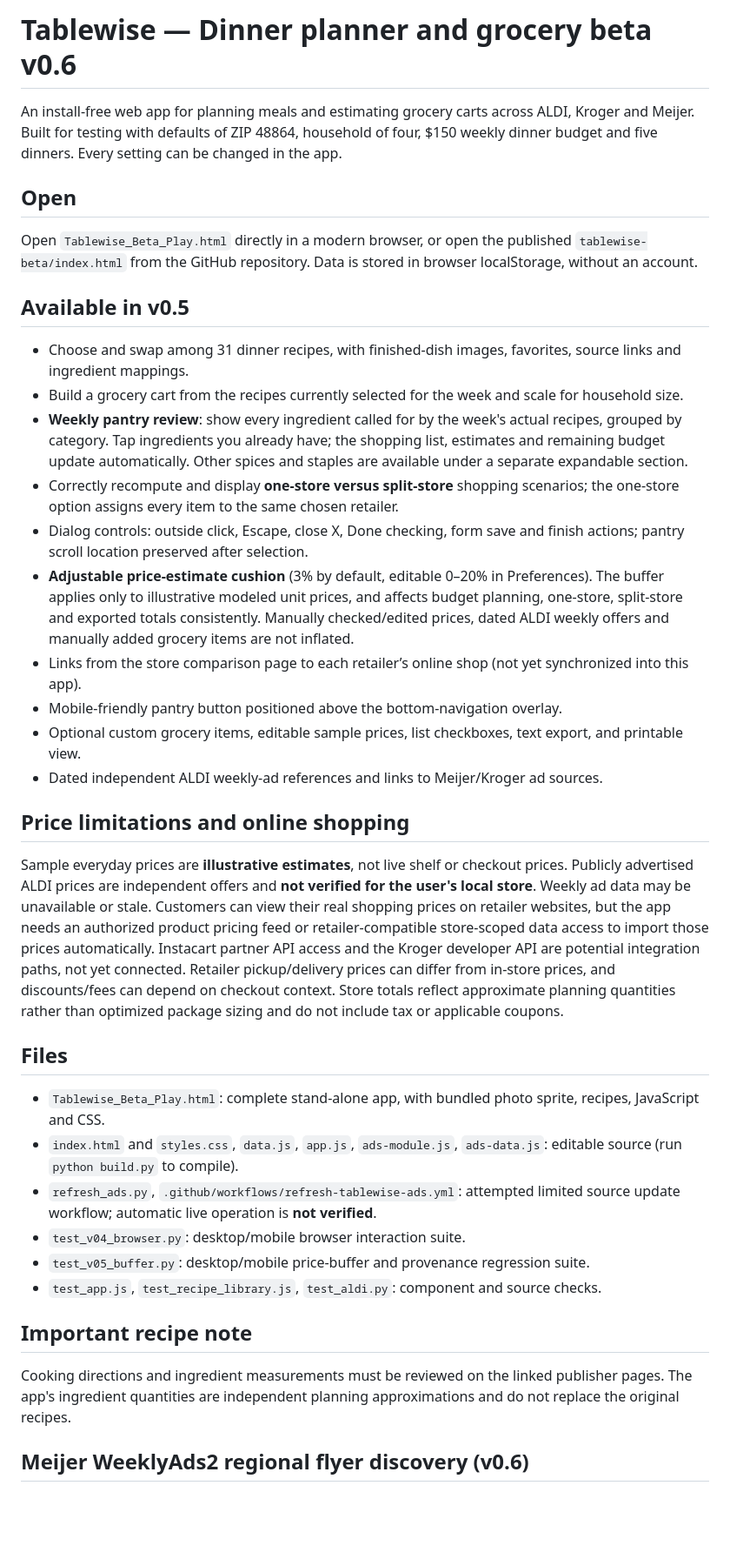
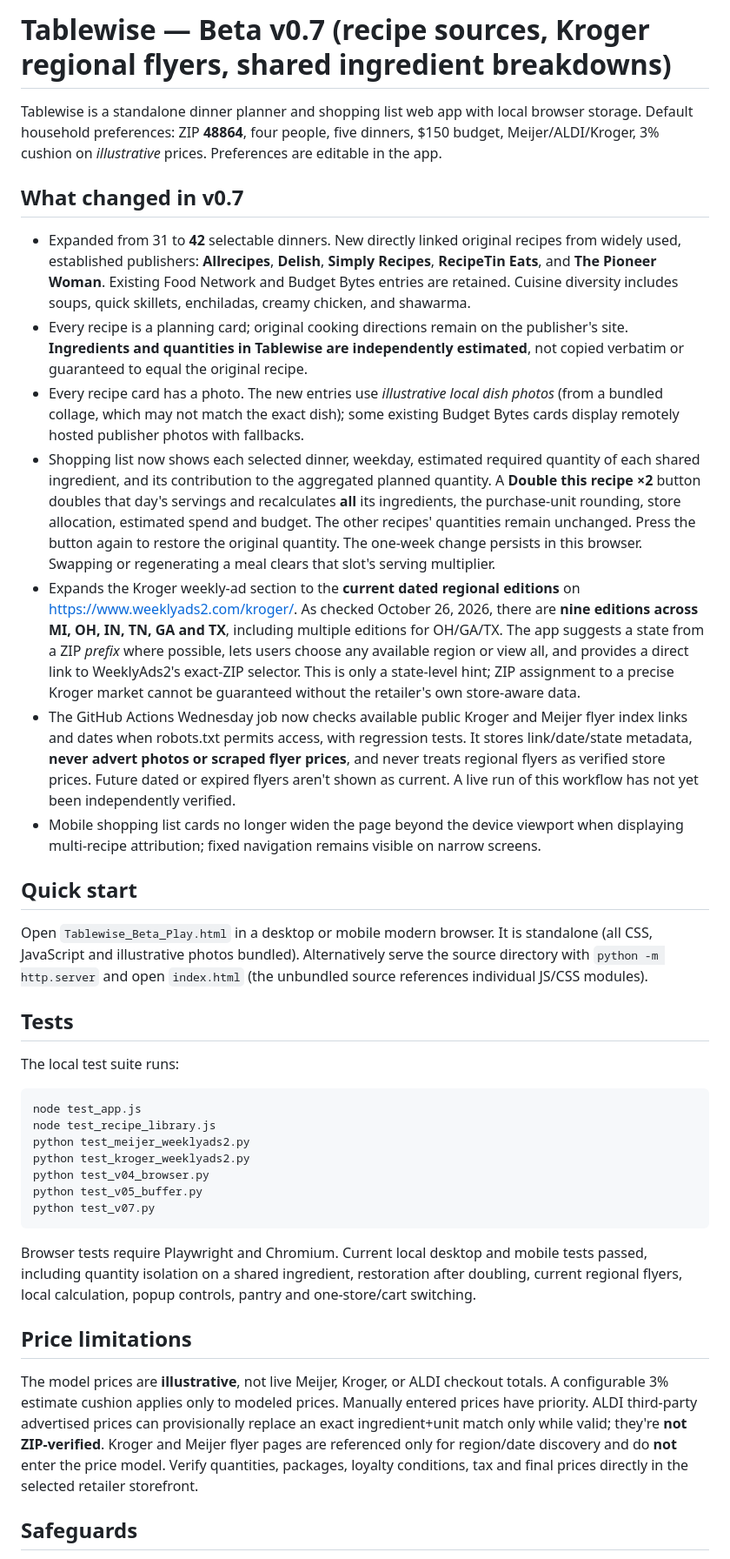
Before and after one commit to impulse456-byte/bloom-rescue, a Markdown page: tablewise-beta/README.md, the part around one of its changes. Shown at 87% size. Rendered like a GitHub page; blank space fills up the shorter version.

Commit message:
Document Tablewise v0.7 recipe sourcing, Kroger region selection and shopping attribution

````diff
--- a/tablewise-beta/README.md
+++ b/tablewise-beta/README.md
@@ -1,40 +1,40 @@
-# Tablewise — Dinner planner and grocery beta v0.6
+# Tablewise — Beta v0.7 (recipe sources, Kroger regional flyers, shared ingredient breakdowns)
 
-An install-free web app for planning meals and estimating grocery carts across ALDI, Kroger and Meijer. Built for testing with defaults of ZIP 48864, household of four, $150 weekly dinner budget and five dinners. Every setting can be changed in the app.
+Tablewise is a standalone dinner planner and shopping list web app with local browser storage. Default household preferences: ZIP **48864**, four people, five dinners, $150 budget, Meijer/ALDI/Kroger, 3% cushion on *illustrative* prices. Preferences are editable in the app.
 
-## Open
+## What changed in v0.7
 
-Open `Tablewise_Beta_Play.html` directly in a modern browser, or open the published `tablewise-beta/index.html` from the GitHub repository. Data is stored in browser localStorage, without an account.
+- Expanded from 31 to **42** selectable dinners. New directly linked original recipes from widely used, established publishers: **Allrecipes**, **Delish**, **Simply Recipes**, **RecipeTin Eats**, and **The Pioneer Woman**. Existing Food Network and Budget Bytes entries are retained. Cuisine diversity includes soups, quick skillets, enchiladas, creamy chicken, and shawarma.
+- Every recipe is a planning card; original cooking directions remain on the publisher's site. **Ingredients and quantities in Tablewise are independently estimated**, not copied verbatim or guaranteed to equal the original recipe.
+- Every recipe card has a photo. The new entries use *illustrative local dish photos* (from a bundled collage, which may not match the exact dish); some existing Budget Bytes cards display remotely hosted publisher photos with fallbacks.
+- Shopping list now shows each selected dinner, weekday, estimated required quantity of each shared ingredient, and its contribution to the aggregated planned quantity. A **Double this recipe ×2** button doubles that day's servings and recalculates **all** its ingredients, the purchase-unit rounding, store allocation, estimated spend and budget. The other recipes' quantities remain unchanged. Press the button again to restore the original quantity. The one-week change persists in this browser. Swapping or regenerating a meal clears that slot's serving multiplier.
+- Expands the Kroger weekly-ad section to the **current dated regional editions** on https://www.weeklyads2.com/kroger/. As checked October 26, 2026, there are **nine editions across MI, OH, IN, TN, GA and TX**, including multiple editions for OH/GA/TX. The app suggests a state from a ZIP *prefix* where possible, lets users choose any available region or view all, and provides a direct link to WeeklyAds2's exact-ZIP selector. This is only a state-level hint; ZIP assignment to a precise Kroger market cannot be guaranteed without the retailer's own store-aware data.
+- The GitHub Actions Wednesday job now checks available public Kroger and Meijer flyer index links and dates when robots.txt permits access, with regression tests. It stores link/date/state metadata, **never advert photos or scraped flyer prices**, and never treats regional flyers as verified store prices. Future dated or expired flyers aren't shown as current. A live run of this workflow has not yet been independently verified.
+- Mobile shopping list cards no longer widen the page beyond the device viewport when displaying multi-recipe attribution; fixed navigation remains visible on narrow screens.
 
-## Available in v0.5
+## Quick start
 
-- Choose and swap among 31 dinner recipes, with finished-dish images, favorites, source links and ingredient mappings.
-- Build a grocery cart from the recipes currently selected for the week and scale for household size.
-- **Weekly pantry review**: show every ingredient called for by the week's actual recipes, grouped by category. Tap ingredients you already have; the shopping list, estimates and remaining budget update automatically. Other spices and staples are available under a separate expandable section.
-- Correctly recompute and display **one-store versus split-store** shopping scenarios; the one-store option assigns every item to the same chosen retailer.
-- Dialog controls: outside click, Escape, close X, Done checking, form save and finish actions; pantry scroll location preserved after selection.
-- **Adjustable price-estimate cushion** (3% by default, editable 0–20% in Preferences). The buffer applies only to illustrative modeled unit prices, and affects budget planning, one-store, split-store and exported totals consistently. Manually checked/edited prices, dated ALDI weekly offers and manually added grocery items are not inflated.
-- Links from the store comparison page to each retailer’s online shop (not yet synchronized into this app).
-- Mobile-friendly pantry button positioned above the bottom-navigation overlay.
-- Optional custom grocery items, editable sample prices, list checkboxes, text export, and printable view.
-- Dated independent ALDI weekly-ad references and links to Meijer/Kroger ad sources.
+Open `Tablewise_Beta_Play.html` in a desktop or mobile modern browser. It is standalone (all CSS, JavaScript and illustrative photos bundled). Alternatively serve the source directory with `python -m http.server` and open `index.html` (the unbundled source references individual JS/CSS modules).
 
-## Price limitations and online shopping
+## Tests
 
-Sample everyday prices are **illustrative estimates**, not live shelf or checkout prices. Publicly advertised ALDI prices are independent offers and **not verified for the user's local store**. Weekly ad data may be unavailable or stale. Customers can view their real shopping prices on retailer websites, but the app needs an authorized product pricing feed or retailer-compatible store-scoped data access to import those prices automatically. Instacart partner API access and the Kroger developer API are potential integration paths, not yet connected. Retailer pickup/delivery prices can differ from in-store prices, and discounts/fees can depend on checkout context. Store totals reflect approximate planning quantities rather than optimized package sizing and do not include tax or applicable coupons.
+The local test suite runs:
 
-## Files
+```sh
+node test_app.js
+node test_recipe_library.js
+python test_meijer_weeklyads2.py
+python test_kroger_weeklyads2.py
+python test_v04_browser.py
+python test_v05_buffer.py
+python test_v07.py
+```
 
-- `Tablewise_Beta_Play.html`: complete stand-alone app, with bundled photo sprite, recipes, JavaScript and CSS.
-- `index.html` and `styles.css`, `data.js`, `app.js`, `ads-module.js`, `ads-data.js`: editable source (run `python build.py` to compile).
-- `refresh_ads.py`, `.github/workflows/refresh-tablewise-ads.yml`: attempted limited source update workflow; automatic live operation is **not verified**.
-- `test_v04_browser.py`: desktop/mobile browser interaction suite.
-- `test_v05_buffer.py`: desktop/mobile price-buffer and provenance regression suite.
-- `test_app.js`, `test_recipe_library.js`, `test_aldi.py`: component and source checks.
+Browser tests require Playwright and Chromium. Current local desktop and mobile tests passed, including quantity isolation on a shared ingredient, restoration after doubling, current regional flyers, local calculation, popup controls, pantry and one-store/cart switching.
 
-## Important recipe note
+## Price limitations
 
-Cooking directions and ingredient measurements must be reviewed on the linked publisher pages. The app's ingredient quantities are independent planning approximations and do not replace the original recipes.
+The model prices are **illustrative**, not live Meijer, Kroger, or ALDI checkout totals. A configurable 3% estimate cushion applies only to modeled prices. Manually entered prices have priority. ALDI third-party advertised prices can provisionally replace an exact ingredient+unit match only while valid; they're **not ZIP-verified**. Kroger and Meijer flyer pages are referenced only for region/date discovery and do **not** enter the price model. Verify quantities, packages, loyalty conditions, tax and final prices directly in the selected retailer storefront.
 
-## Meijer WeeklyAds2 regional flyer discovery (v0.6)
+## Safeguards
 
````
Also changed, not shown: other parts of tablewise-beta/README.md (+5 -5 lines).
